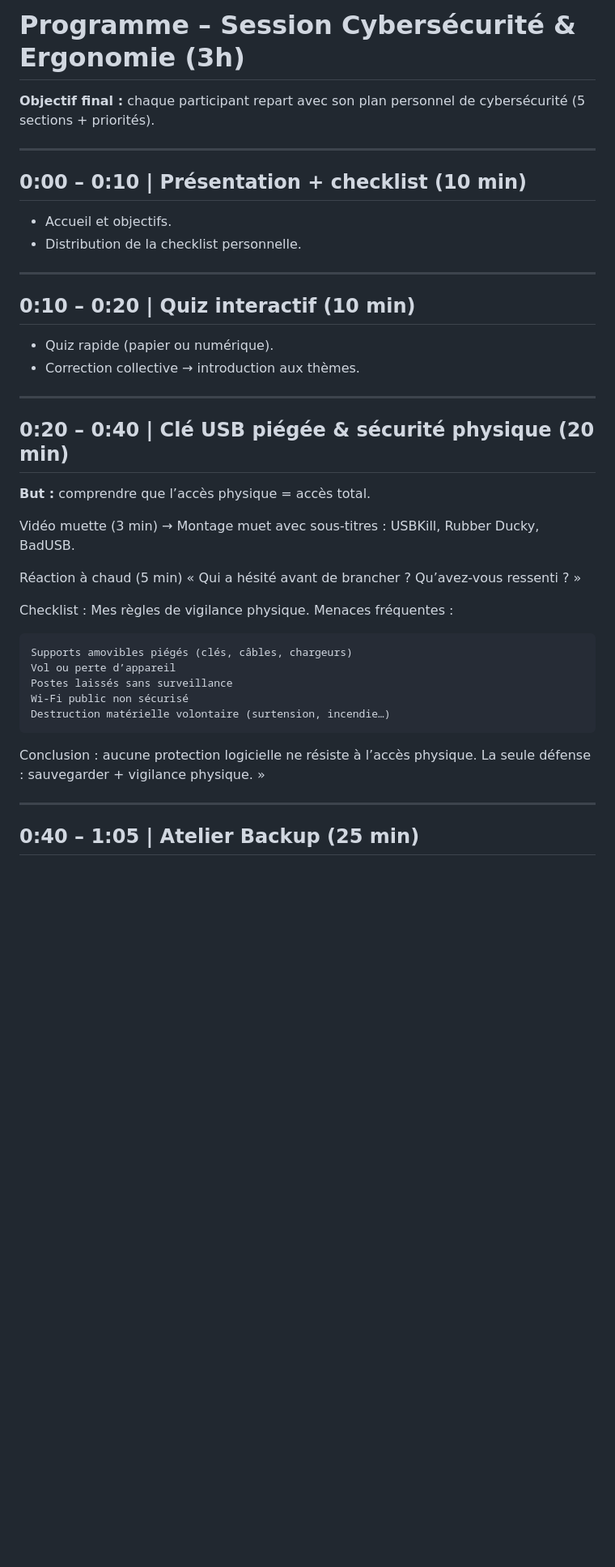
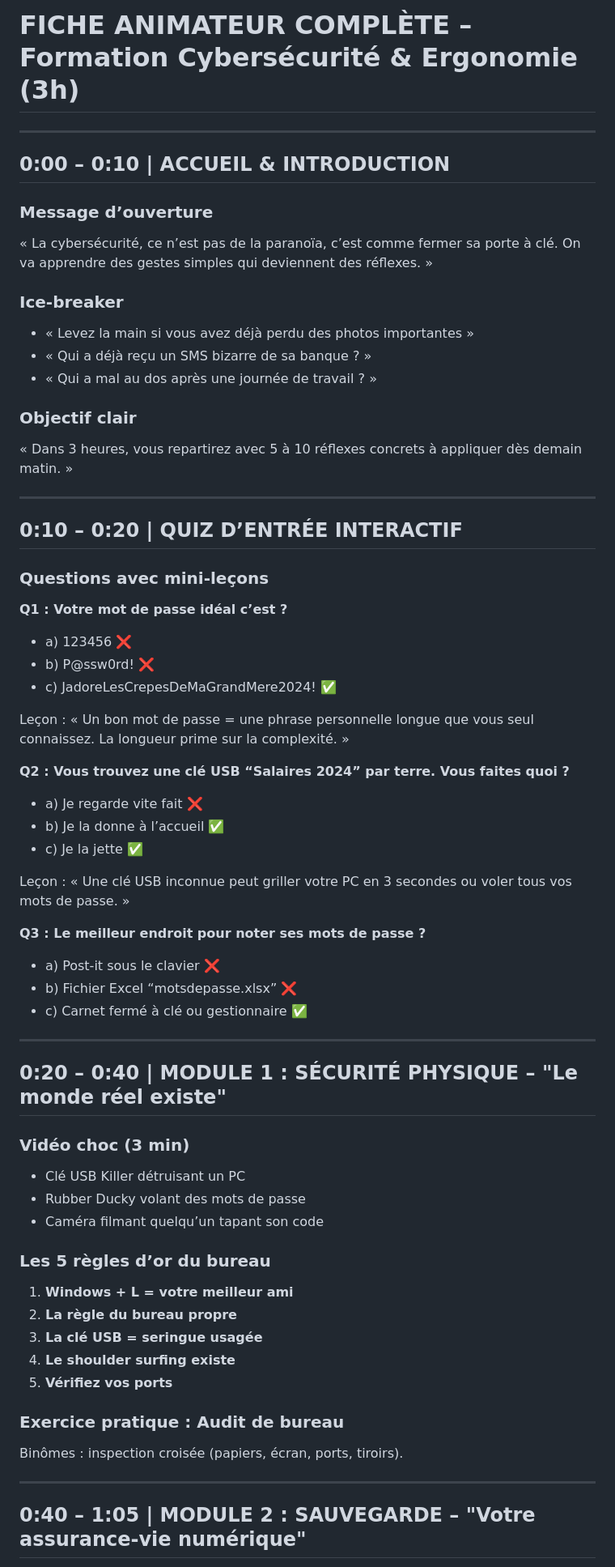
Before and after one commit to EFP-DEV/PCNE, a Markdown page: fiche-animateur.md, the part around one of its changes. Shown at 81% size. GitHub-like rendering; blank space fills up the shorter version.

Commit message:
Revise training content for Cybersecurity session
Updated the training document for the Cybersecurity & Ergonomics session, including detailed modules, exercises, and key messages for participants.

```diff
--- a/fiche-animateur.md
+++ b/fiche-animateur.md
@@ -1,48 +1,74 @@
-
-# Programme – Session Cybersécurité & Ergonomie (3h)
-
-**Objectif final :** chaque participant repart avec son plan personnel de cybersécurité (5 sections + priorités).
+# FICHE ANIMATEUR COMPLÈTE – Formation Cybersécurité & Ergonomie (3h)
 
 ---
 
-## 0:00 – 0:10 | Présentation + checklist (10 min)
+## **0:00 – 0:10 | ACCUEIL & INTRODUCTION**
 
-* Accueil et objectifs.
-* Distribution de la checklist personnelle.
+### Message d’ouverture
+
+« La cybersécurité, ce n’est pas de la paranoïa, c’est comme fermer sa porte à clé. On va apprendre des gestes simples qui deviennent des réflexes. »
+
+### Ice-breaker
+
+* « Levez la main si vous avez déjà perdu des photos importantes »
+* « Qui a déjà reçu un SMS bizarre de sa banque ? »
+* « Qui a mal au dos après une journée de travail ? »
+
+### Objectif clair
+
+« Dans 3 heures, vous repartirez avec 5 à 10 réflexes concrets à appliquer dès demain matin. »
 
 ---
 
-## 0:10 – 0:20 | Quiz interactif (10 min)
+## **0:10 – 0:20 | QUIZ D’ENTRÉE INTERACTIF**
 
-* Quiz rapide (papier ou numérique).
-* Correction collective → introduction aux thèmes.
+### Questions avec mini-leçons
+
+**Q1 : Votre mot de passe idéal c’est ?**
+
+* a) 123456 ❌
+* b) P\@ssw0rd! ❌
+* c) JadoreLesCrepesDeMaGrandMere2024! ✅
+
+Leçon : « Un bon mot de passe = une phrase personnelle longue que vous seul connaissez. La longueur prime sur la complexité. »
+
+**Q2 : Vous trouvez une clé USB “Salaires 2024” par terre. Vous faites quoi ?**
+
+* a) Je regarde vite fait ❌
+* b) Je la donne à l’accueil ✅
+* c) Je la jette ✅
+
+Leçon : « Une clé USB inconnue peut griller votre PC en 3 secondes ou voler tous vos mots de passe. »
+
+**Q3 : Le meilleur endroit pour noter ses mots de passe ?**
+
+* a) Post-it sous le clavier ❌
+* b) Fichier Excel “motsdepasse.xlsx” ❌
+* c) Carnet fermé à clé ou gestionnaire ✅
 
 ---
 
-## 0:20 – 0:40 | Clé USB piégée & sécurité physique (20 min)
+## **0:20 – 0:40 | MODULE 1 : SÉCURITÉ PHYSIQUE – "Le monde réel existe"**
 
-**But :** comprendre que l’accès physique = accès total.
+### Vidéo choc (3 min)
 
+* Clé USB Killer détruisant un PC
+* Rubber Ducky volant des mots de passe
+* Caméra filmant quelqu’un tapant son code
 
-Vidéo muette (3 min)
-→ Montage muet avec sous-titres : USBKill, Rubber Ducky, BadUSB.
+### Les 5 règles d’or du bureau
 
-Réaction à chaud (5 min)
-« Qui a hésité avant de brancher ? Qu’avez-vous ressenti ? »
+1. **Windows + L = votre meilleur ami**
+2. **La règle du bureau propre**
+3. **La clé USB = seringue usagée**
+4. **Le shoulder surfing existe**
+5. **Vérifiez vos ports**
 
-Checklist : Mes règles de vigilance physique.
-Menaces fréquentes :
+### Exercice pratique : Audit de bureau
 
-    Supports amovibles piégés (clés, câbles, chargeurs)
-    Vol ou perte d’appareil
-    Postes laissés sans surveillance
-    Wi-Fi public non sécurisé
-    Destruction matérielle volontaire (surtension, incendie…)
-
-Conclusion : aucune protection logicielle ne résiste à l’accès physique.
-La seule défense : sauvegarder + vigilance physique. »
+Binômes : inspection croisée (papiers, écran, ports, tiroirs).
 
 ---
 
-## 0:40 – 1:05 | Atelier Backup (25 min)
+## **0:40 – 1:05 | MODULE 2 : SAUVEGARDE – "Votre assurance-vie numérique"**
 
```
Also changed, not shown: other parts of fiche-animateur.md (+156 -88 lines).
